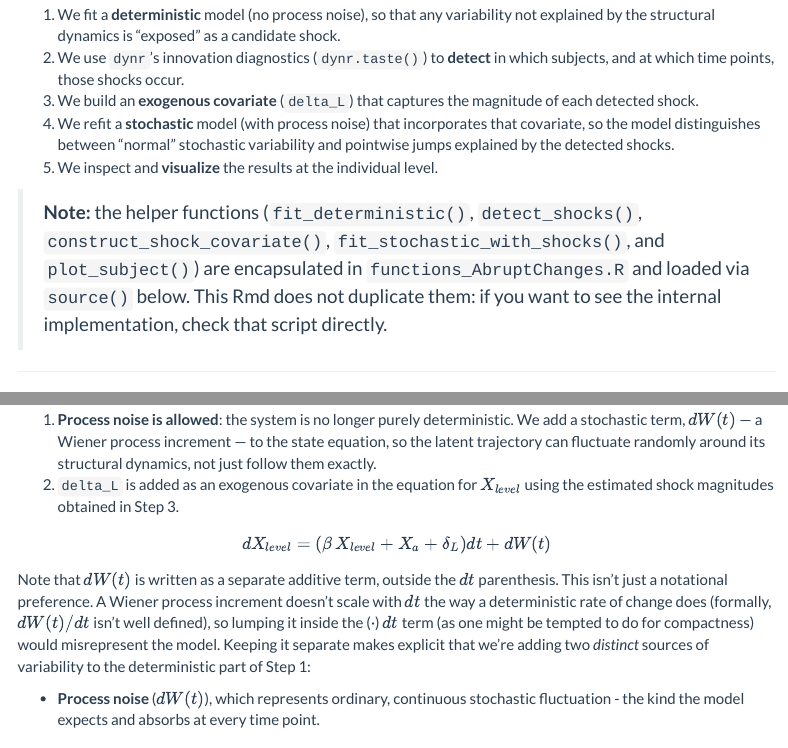
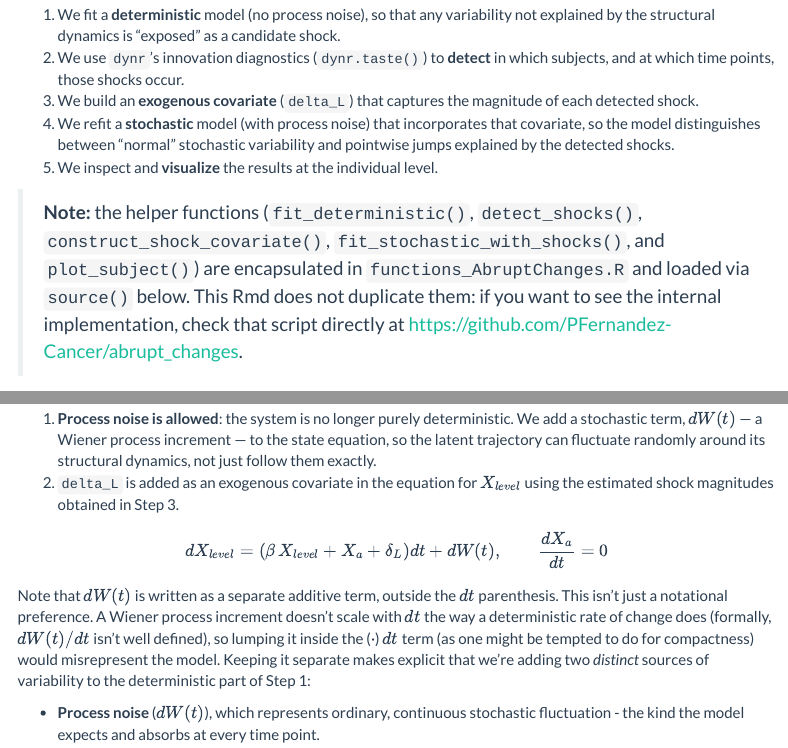
Before and after one commit to PFernandez-Cancer/abrupt_changes, an R Markdown document (AbruptChanges.Rmd): the page in a window 1100 px wide, from 440 px down, and a second part further down, joined at a grey line. Rendered offline with R 4.5, knitr and Pandoc, with nearby package versions; some code elsewhere in the file could not run offline; menus at the side of the page are left out.

Commit message:
Add link to github and stochastic equation for the additive component.

```diff
--- a/AbruptChanges.Rmd
+++ b/AbruptChanges.Rmd
@@ -32,7 +32,7 @@ The overall logic is as follows:
 4. We refit a **stochastic** model (with process noise) that incorporates that covariate, so the model distinguishes between "normal" stochastic variability and pointwise jumps explained by the detected shocks.
 5. We inspect and **visualize** the results at the individual level.
 
-> **Note:** the helper functions (`fit_deterministic()`, `detect_shocks()`, `construct_shock_covariate()`, `fit_stochastic_with_shocks()`, and `plot_subject()`) are encapsulated in `functions_AbruptChanges.R` and loaded via `source()` below. This Rmd does not duplicate them: if you want to see the internal implementation, check that script directly.
+> **Note:** the helper functions (`fit_deterministic()`, `detect_shocks()`, `construct_shock_covariate()`, `fit_stochastic_with_shocks()`, and `plot_subject()`) are encapsulated in `functions_AbruptChanges.R` and loaded via `source()` below. This Rmd does not duplicate them: if you want to see the internal implementation, check that script directly at https://github.com/PFernandez-Cancer/abrupt_changes.
 
 ---
 
```
Also changed, not shown: AbruptChanges.Rmd (2 more changed lines), 1 other file.
